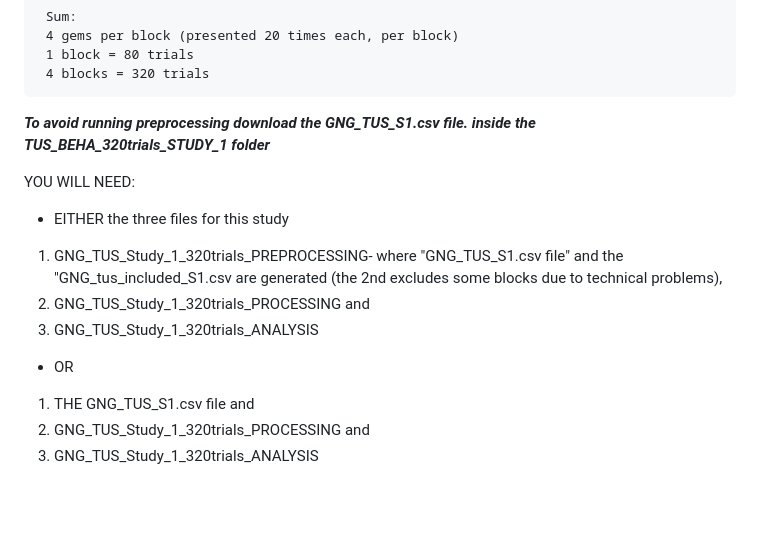
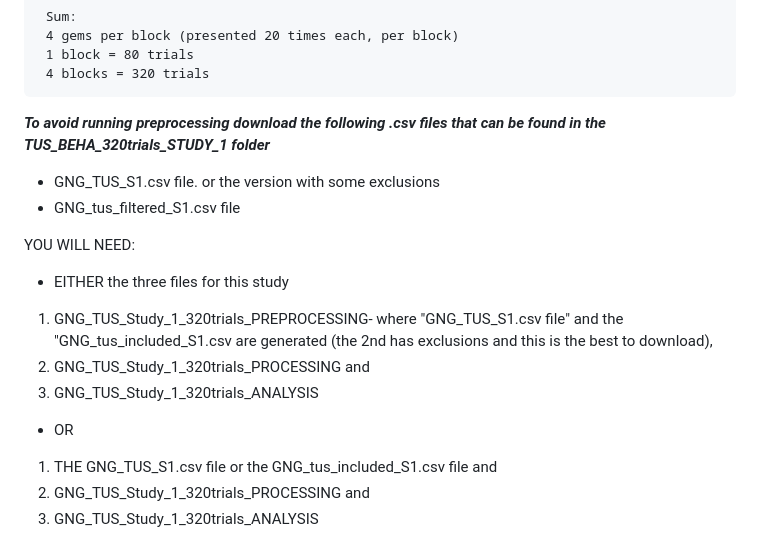
Before and after one commit to nomi-kappa/TUS_analysis, a Markdown page: README.md, the part around the change. GitHub-like rendering; blank space fills up the shorter version.

Commit message:
updated with instructions for this file: GNG_tus_filtered_S1.csv

```diff
--- a/README.md
+++ b/README.md
@@ -15,19 +15,22 @@
      1 block = 80 trials
      4 blocks = 320 trials
 
-***To avoid running preprocessing download the GNG_TUS_S1.csv file. inside the TUS_BEHA_320trials_STUDY_1 folder***
+***To avoid running preprocessing download the following .csv files that can be found in the TUS_BEHA_320trials_STUDY_1 folder***
+- GNG_TUS_S1.csv file.  or the version with some exclusions
+- GNG_tus_filtered_S1.csv file
+
 
 YOU WILL NEED:
 
 - EITHER
 the three files for this study
-1. GNG_TUS_Study_1_320trials_PREPROCESSING- where "GNG_TUS_S1.csv file" and the "GNG_tus_included_S1.csv are generated (the 2nd excludes some blocks due to technical problems),
+1. GNG_TUS_Study_1_320trials_PREPROCESSING- where "GNG_TUS_S1.csv file" and the "GNG_tus_included_S1.csv are generated (the 2nd has exclusions and this is the best to download),
 2. GNG_TUS_Study_1_320trials_PROCESSING and
 3. GNG_TUS_Study_1_320trials_ANALYSIS
 
 
 - OR
-1. THE GNG_TUS_S1.csv file and
+1. THE GNG_TUS_S1.csv file  or the GNG_tus_included_S1.csv file and
 2. GNG_TUS_Study_1_320trials_PROCESSING and
 3. GNG_TUS_Study_1_320trials_ANALYSIS
 
```
